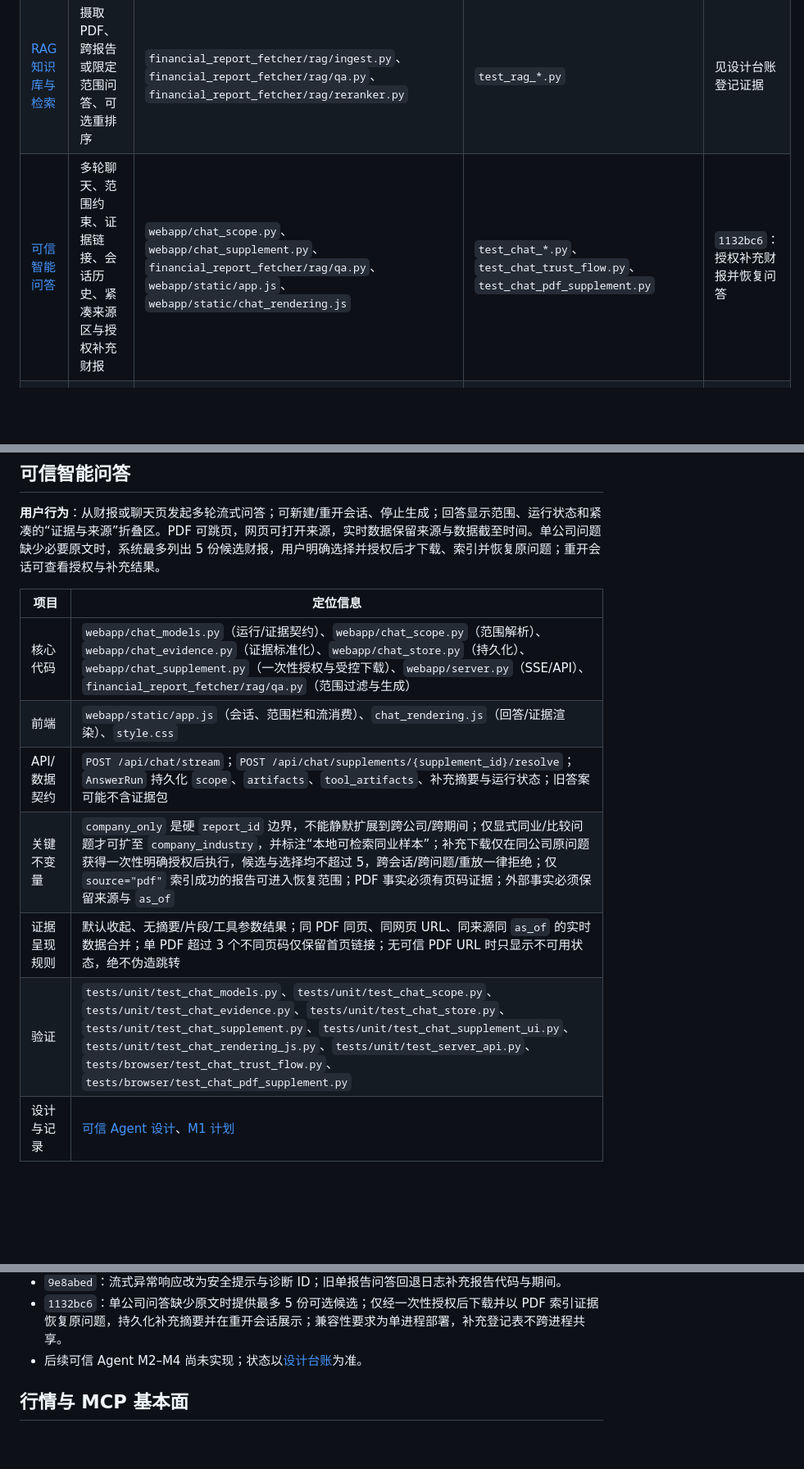
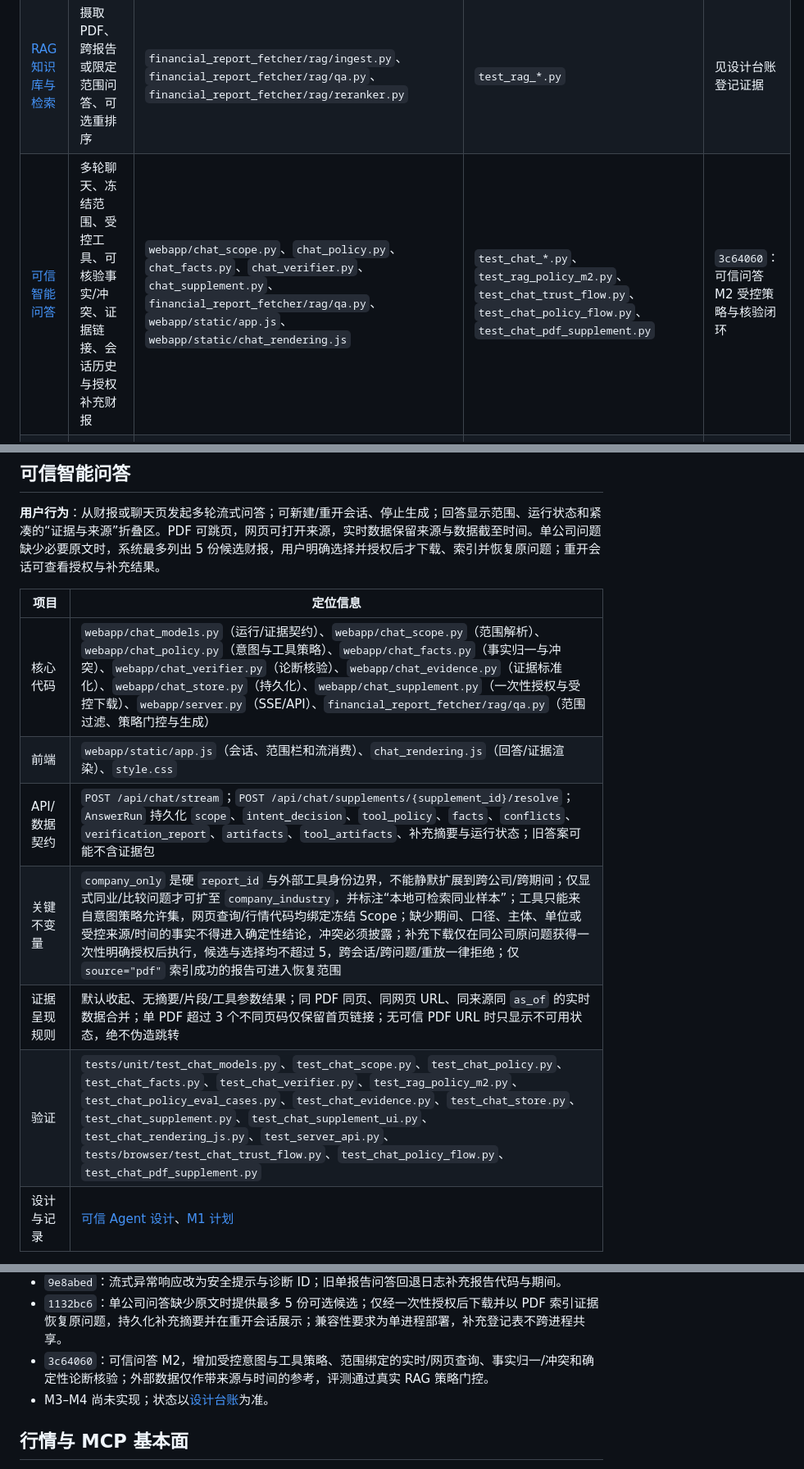
Before and after one commit to xiayangtian/gupiao-agent, a Markdown page: docs/FEATURE-CATALOG.md, 3 parts joined by grey strips. Shown at 82% size. Rendered like a GitHub page; blank space fills up the shorter version.

Commit message:
docs: 登记可信问答 M2 合并结果

```diff
--- a/docs/FEATURE-CATALOG.md
+++ b/docs/FEATURE-CATALOG.md
@@ -19,7 +19,7 @@
 | [证据化财报分析](#evidence-analysis) | 对单份财报生成可回溯分析、事实和证据 | `analysis_pipeline.py`、`evidence/`、`facts.py` | `test_analysis_pipeline.py`、`test_evidence_*.py` | 见设计台账登记证据 |
 | [分析阅读、历史与可视化](#analysis-reading) | 渐进式主题阅读、历史报告、财务结构图表 | `analysis_workflow.js`、`analysis_visualizations.js`、`history.py` | `test_progressive_analysis_ui.py`、`test_visualizations.py` | `17e4dab`、`1107509` |
 | [RAG 知识库与检索](#rag) | 摄取 PDF、跨报告或限定范围问答、可选重排序 | `financial_report_fetcher/rag/ingest.py`、`financial_report_fetcher/rag/qa.py`、`financial_report_fetcher/rag/reranker.py` | `test_rag_*.py` | 见设计台账登记证据 |
-| [可信智能问答](#trusted-chat) | 多轮聊天、范围约束、证据链接、会话历史、紧凑来源区与授权补充财报 | `webapp/chat_scope.py`、`webapp/chat_supplement.py`、`financial_report_fetcher/rag/qa.py`、`webapp/static/app.js`、`webapp/static/chat_rendering.js` | `test_chat_*.py`、`test_chat_trust_flow.py`、`test_chat_pdf_supplement.py` | `1132bc6`：授权补充财报并恢复问答 |
+| [可信智能问答](#trusted-chat) | 多轮聊天、冻结范围、受控工具、可核验事实/冲突、证据链接、会话历史与授权补充财报 | `webapp/chat_scope.py`、`chat_policy.py`、`chat_facts.py`、`chat_verifier.py`、`chat_supplement.py`、`financial_report_fetcher/rag/qa.py`、`webapp/static/app.js`、`webapp/static/chat_rendering.js` | `test_chat_*.py`、`test_rag_policy_m2.py`、`test_chat_trust_flow.py`、`test_chat_policy_flow.py`、`test_chat_pdf_supplement.py` | `3c64060`：可信问答 M2 受控策略与核验闭环 |
 | [行情与 MCP 基本面](#market-mcp) | 实时行情、K 线、基本面/MCP 工具 | `financial_report_fetcher/market/tencent.py`、`financial_report_fetcher/market/mcp_client.py`、`webapp/mcp_guard.py` | `test_market_*.py`、`test_mcp_*.py` | 见设计台账登记证据 |
 | [任务与运行可靠性](#runtime) | 分析任务后台执行、取消、恢复和 SSE/轮询 | `webapp/tasks.py`、`task_store.py`、`server.py` | `test_tasks.py`、`test_server_api.py` | 见设计台账登记证据 |
 
@@ -98,12 +98,12 @@
 
 | 项目 | 定位信息 |
 | --- | --- |
-| 核心代码 | `webapp/chat_models.py`（运行/证据契约）、`webapp/chat_scope.py`（范围解析）、`webapp/chat_evidence.py`（证据标准化）、`webapp/chat_store.py`（持久化）、`webapp/chat_supplement.py`（一次性授权与受控下载）、`webapp/server.py`（SSE/API）、`financial_report_fetcher/rag/qa.py`（范围过滤与生成） |
+| 核心代码 | `webapp/chat_models.py`（运行/证据契约）、`webapp/chat_scope.py`（范围解析）、`webapp/chat_policy.py`（意图与工具策略）、`webapp/chat_facts.py`（事实归一与冲突）、`webapp/chat_verifier.py`（论断核验）、`webapp/chat_evidence.py`（证据标准化）、`webapp/chat_store.py`（持久化）、`webapp/chat_supplement.py`（一次性授权与受控下载）、`webapp/server.py`（SSE/API）、`financial_report_fetcher/rag/qa.py`（范围过滤、策略门控与生成） |
 | 前端 | `webapp/static/app.js`（会话、范围栏和流消费）、`chat_rendering.js`（回答/证据渲染）、`style.css` |
-| API/数据契约 | `POST /api/chat/stream`；`POST /api/chat/supplements/{supplement_id}/resolve`；`AnswerRun` 持久化 `scope`、`artifacts`、`tool_artifacts`、补充摘要与运行状态；旧答案可能不含证据包 |
-| 关键不变量 | `company_only` 是硬 `report_id` 边界，不能静默扩展到跨公司/跨期间；仅显式同业/比较问题才可扩至 `company_industry`，并标注“本地可检索同业样本”；补充下载仅在同公司原问题获得一次性明确授权后执行，候选与选择均不超过 5，跨会话/跨问题/重放一律拒绝；仅 `source="pdf"` 索引成功的报告可进入恢复范围；PDF 事实必须有页码证据；外部事实必须保留来源与 `as_of` |
+| API/数据契约 | `POST /api/chat/stream`；`POST /api/chat/supplements/{supplement_id}/resolve`；`AnswerRun` 持久化 `scope`、`intent_decision`、`tool_policy`、`facts`、`conflicts`、`verification_report`、`artifacts`、`tool_artifacts`、补充摘要与运行状态；旧答案可能不含证据包 |
+| 关键不变量 | `company_only` 是硬 `report_id` 与外部工具身份边界，不能静默扩展到跨公司/跨期间；仅显式同业/比较问题才可扩至 `company_industry`，并标注“本地可检索同业样本”；工具只能来自意图策略允许集，网页查询/行情代码均绑定冻结 Scope；缺少期间、口径、主体、单位或受控来源/时间的事实不得进入确定性结论，冲突必须披露；补充下载仅在同公司原问题获得一次性明确授权后执行，候选与选择均不超过 5，跨会话/跨问题/重放一律拒绝；仅 `source="pdf"` 索引成功的报告可进入恢复范围 |
 | 证据呈现规则 | 默认收起、无摘要/片段/工具参数结果；同 PDF 同页、同网页 URL、同来源同 `as_of` 的实时数据合并；单 PDF 超过 3 个不同页码仅保留首页链接；无可信 PDF URL 时只显示不可用状态，绝不伪造跳转 |
-| 验证 | `tests/unit/test_chat_models.py`、`tests/unit/test_chat_scope.py`、`tests/unit/test_chat_evidence.py`、`tests/unit/test_chat_store.py`、`tests/unit/test_chat_supplement.py`、`tests/unit/test_chat_supplement_ui.py`、`tests/unit/test_chat_rendering_js.py`、`tests/unit/test_server_api.py`、`tests/browser/test_chat_trust_flow.py`、`tests/browser/test_chat_pdf_supplement.py` |
+| 验证 | `tests/unit/test_chat_models.py`、`test_chat_scope.py`、`test_chat_policy.py`、`test_chat_facts.py`、`test_chat_verifier.py`、`test_rag_policy_m2.py`、`test_chat_policy_eval_cases.py`、`test_chat_evidence.py`、`test_chat_store.py`、`test_chat_supplement.py`、`test_chat_supplement_ui.py`、`test_chat_rendering_js.py`、`test_server_api.py`、`tests/browser/test_chat_trust_flow.py`、`test_chat_policy_flow.py`、`test_chat_pdf_supplement.py` |
 | 设计与记录 | [可信 Agent 设计](superpowers/specs/2026-09-10-智能问答可信Agent升级-design.md)、[M1 计划](superpowers/plans/2026-09-10-智能问答可信Agent-M1.md) |
 
 **变更记录**
@@ -116,7 +116,8 @@
 - `55c3189`：诊断失败日志仅保留 `run_id`、状态和异常类型，不记录问题正文或 traceback。
 - `9e8abed`：流式异常响应改为安全提示与诊断 ID；旧单报告问答回退日志补充报告代码与期间。
 - `1132bc6`：单公司问答缺少原文时提供最多 5 份可选候选；仅经一次性授权后下载并以 PDF 索引证据恢复原问题，持久化补充摘要并在重开会话展示；兼容性要求为单进程部署，补充登记表不跨进程共享。
-- 后续可信 Agent M2–M4 尚未实现；状态以[设计台账](superpowers/DESIGN-REGISTRY.md#trusted-chat-agent)为准。
+- `3c64060`：可信问答 M2，增加受控意图与工具策略、范围绑定的实时/网页查询、事实归一/冲突和确定性论断核验；外部数据仅作带来源与时间的参考，评测通过真实 RAG 策略门控。
+- M3–M4 尚未实现；状态以[设计台账](superpowers/DESIGN-REGISTRY.md#trusted-chat-agent)为准。
 
 <a id="market-mcp"></a>
 ## 行情与 MCP 基本面
```
Also changed, not shown: README.md (+1 -1 lines), docs/superpowers/DESIGN-REGISTRY.md (+2 -2 lines).
